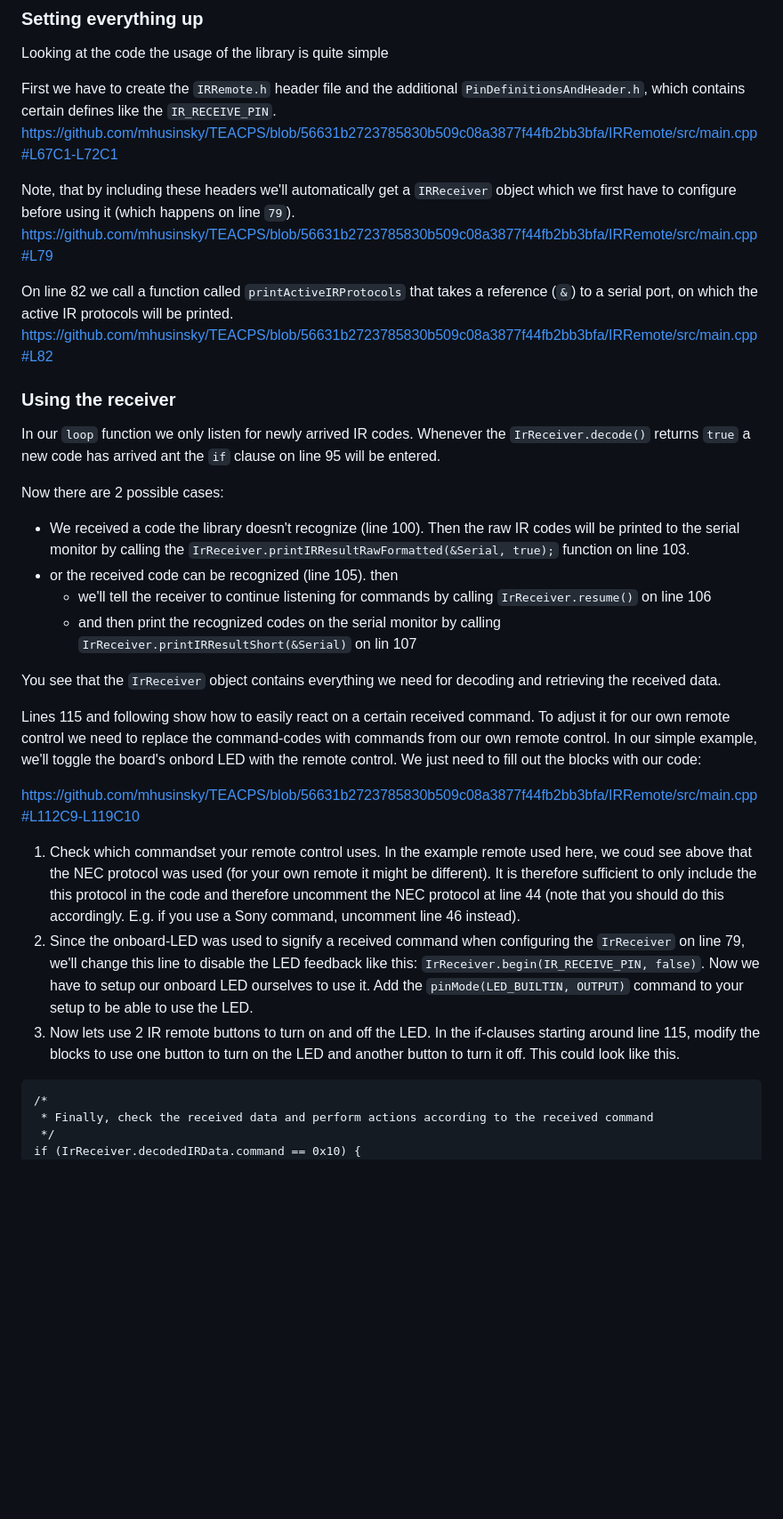
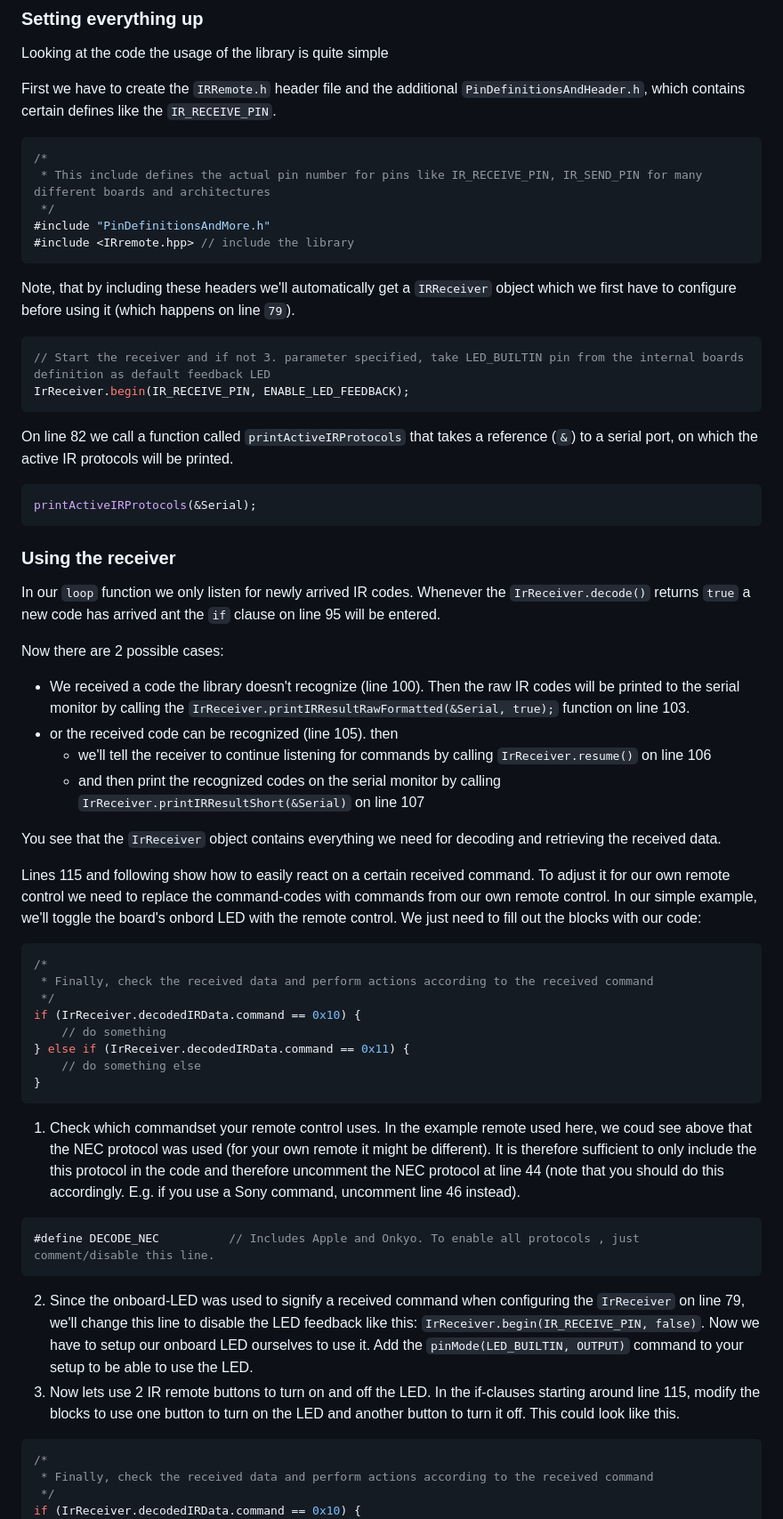
Before and after one commit to TEACPS/TEACPS, a Markdown page: IRRemote/README.md, the part around the change. Shown: that part at 89% size. Drawn GitHub-style; blank space fills up the shorter version.

Commit message:
readme - removed permalinks due to formatting issues

````diff
--- a/IRRemote/README.md
+++ b/IRRemote/README.md
@@ -67,13 +67,24 @@ Now press the buttons that you later want to recreate using the IR Emitter and t
 Looking at the code the usage of the library is quite simple
 
 First we have to create the `IRRemote.h` header file and the additional `PinDefinitionsAndHeader.h`, which contains certain defines like the `IR_RECEIVE_PIN`.
-https://github.com/mhusinsky/TEACPS/blob/56631b2723785830b509c08a3877f44fb2bb3bfa/IRRemote/src/main.cpp#L67C1-L72C1
+```cpp
+/*
+ * This include defines the actual pin number for pins like IR_RECEIVE_PIN, IR_SEND_PIN for many different boards and architectures
+ */
+#include "PinDefinitionsAndMore.h"
+#include <IRremote.hpp> // include the library
+```
 
 Note, that by including these headers we'll automatically get a `IRReceiver` object which we first have to configure before using it (which happens on line `79`).
-https://github.com/mhusinsky/TEACPS/blob/56631b2723785830b509c08a3877f44fb2bb3bfa/IRRemote/src/main.cpp#L79
+```cpp
+// Start the receiver and if not 3. parameter specified, take LED_BUILTIN pin from the internal boards definition as default feedback LED
+IrReceiver.begin(IR_RECEIVE_PIN, ENABLE_LED_FEEDBACK);
+```
 
 On line 82 we call a function called `printActiveIRProtocols` that takes a reference (`&`) to a serial port, on which the active IR protocols will be printed.
-https://github.com/mhusinsky/TEACPS/blob/56631b2723785830b509c08a3877f44fb2bb3bfa/IRRemote/src/main.cpp#L82
+```cpp
+printActiveIRProtocols(&Serial);
+```
 
 ### Using the receiver
 In our `loop` function we only listen for newly arrived IR codes. Whenever the `IrReceiver.decode()` returns `true` a new code has arrived ant the `if` clause on line 95 will be entered.
@@ -82,20 +93,30 @@ Now there are 2 possible cases:
 * We received a code the library doesn't recognize (line 100). Then the raw IR codes will be printed to the serial monitor by calling the  `IrReceiver.printIRResultRawFormatted(&Serial, true);` function on line 103.
 * or the received code can be recognized (line 105). then
   * we'll tell the receiver to continue listening for commands by calling `IrReceiver.resume()` on line 106
-  * and then print the recognized codes on the serial monitor by calling `IrReceiver.printIRResultShort(&Serial)` on lin 107
+  * and then print the recognized codes on the serial monitor by calling `IrReceiver.printIRResultShort(&Serial)` on line 107
 
 
 You see that the `IrReceiver` object contains everything we need for decoding and retrieving the received data.
 
 Lines 115 and following show how to easily react on a certain received command. To adjust it for our own remote control we need to replace the command-codes with commands from our own remote control. In our simple example, we'll toggle the board's onbord LED with the remote control. We just need to fill out the blocks with our code:
-
-https://github.com/mhusinsky/TEACPS/blob/56631b2723785830b509c08a3877f44fb2bb3bfa/IRRemote/src/main.cpp#L112C9-L119C10
-
+```cpp
+/*
+ * Finally, check the received data and perform actions according to the received command
+ */
+if (IrReceiver.decodedIRData.command == 0x10) {
+    // do something
+} else if (IrReceiver.decodedIRData.command == 0x11) {
+    // do something else
+}
+```
 1. Check which commandset your remote control uses. In the example remote used here, we coud see above that the NEC protocol was used (for your own remote it might be different). It is therefore sufficient to only include the this protocol in the code and therefore uncomment the NEC protocol at line 44 (note that you should do this accordingly. E.g. if you use a Sony command, uncomment line 46 instead).
+```cpp
+#define DECODE_NEC          // Includes Apple and Onkyo. To enable all protocols , just comment/disable this line.
+```
 2. Since the onboard-LED was used to signify a received command when configuring the `IrReceiver` on line 79, we'll change this line to disable the LED feedback like this: `IrReceiver.begin(IR_RECEIVE_PIN, false)`. Now we have to setup our onboard LED ourselves to use it. Add the `pinMode(LED_BUILTIN, OUTPUT)` command to your setup to be able to use the LED.
 3. Now lets use 2 IR remote buttons to turn on and off the LED. In the if-clauses starting around line 115, modify the blocks to use one button to turn on the LED and another button to turn it off. This could look like this.
 
-```
+```cpp
 /*
  * Finally, check the received data and perform actions according to the received command
  */
````
